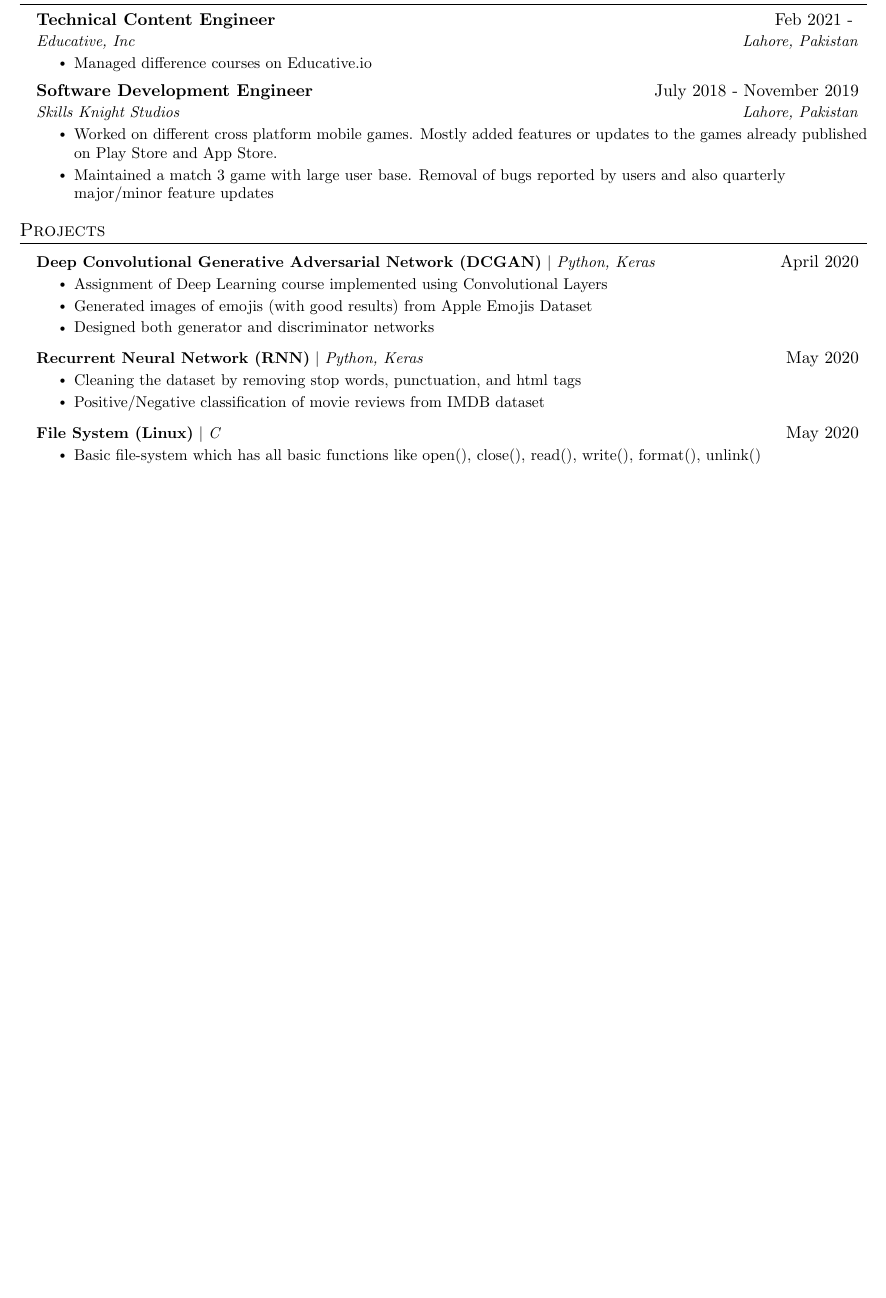
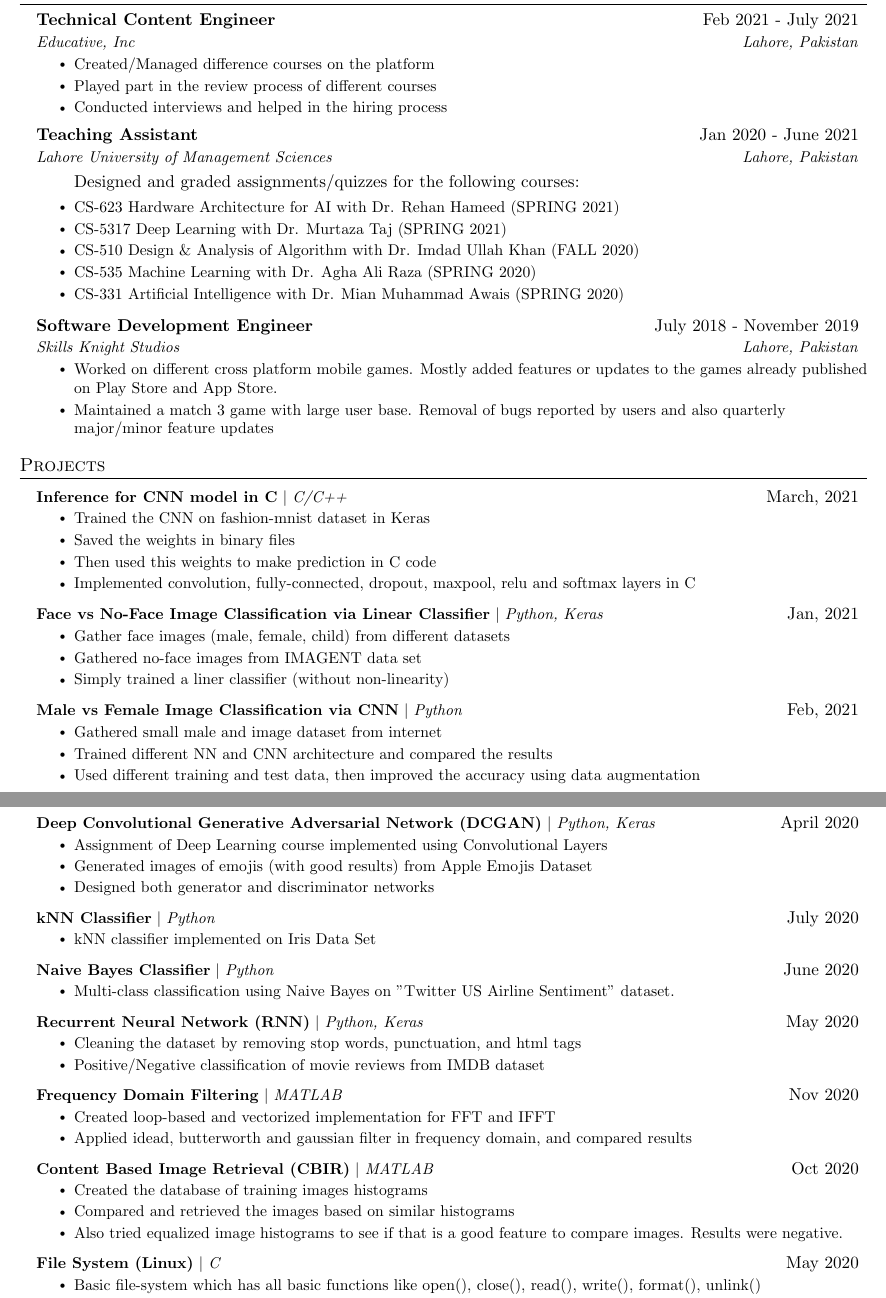
Before and after one commit to cricketjanoon/curriculum-vitae, a LaTeX CV (resume.tex): part of page 1 of 2 before the commit and two parts of pages 1 and 2 of 3 after it, the two joined at a grey line, cut so that both start at the same text, the shorter picture padded with empty space. Compiled offline with pdfLaTeX.

Commit message:
gpa update for spring 2021 semester, left educative

```diff
--- a/resume.tex
+++ b/resume.tex
@@ -138,14 +130,31 @@
 
 %-----------EXPERIENCE-----------
 \section{Experience}
-  \resumeSubHeadingListStart
+\resumeSubHeadingListStart
 
     \resumeSubheading
-      {Technical Content Engineer}{Feb 2021 - }
+      {Technical Content Engineer}{Feb 2021 - July 2021}
       {Educative, Inc}{Lahore, Pakistan}
       \resumeItemListStart
-        \resumeItem{Managed difference courses on Educative.io}
+        \resumeItem{Created/Managed difference courses on the platform}
+        \resumeItem{Played part in the review process of different courses}
+        \resumeItem{Conducted interviews and helped in the hiring process}
     \resumeItemListEnd
+
+    \resumeSubheading
+      {Teaching Assistant}{Jan 2020 - June 2021}
+      {Lahore University of Management Sciences}{Lahore, Pakistan}
+      \vspace{0.1cm}
+
+      \resumeItemListStart
+      Designed and graded assignments/quizzes for the following courses:
+        \resumeItem{CS-623 Hardware Architecture for AI with Dr. Rehan Hameed (SPRING 2021)}
+        \resumeItem{CS-5317 Deep Learning with Dr. Murtaza Taj (SPRING 2021)}
+        \resumeItem{CS-510 Design \& Analysis of Algorithm with Dr. Imdad Ullah Khan (FALL 2020)}
+        \resumeItem{CS-535 Machine Learning with Dr. Agha Ali Raza (SPRING 2020)}
+        \resumeItem{CS-331 Artificial Intelligence with Dr. Mian Muhammad Awais (SPRING 2020)}
+     \resumeItemListEnd
+
 
     \resumeSubheading
       {Software Development Engineer}{July 2018 - November 2019}
@@ -194,6 +206,31 @@
     \resumeSubHeadingListStart
 
       \resumeProjectHeading
+          {\textbf{Inference for CNN model in C} $|$ \emph{C/C++}}{March, 2021}
+          \resumeItemListStart
+            \resumeItem{Trained the CNN on fashion-mnist dataset in Keras}
+            \resumeItem{Saved the weights in binary files}
+            \resumeItem{Then used this weights to make prediction in C code}
+            \resumeItem{Implemented convolution, fully-connected, dropout, maxpool, relu and softmax layers in C}
+          \resumeItemListEnd
+
+      \resumeProjectHeading
+          {\textbf{Face vs No-Face Image Classification via Linear Classifier} $|$ \emph{Python, Keras}}{Jan, 2021}
+          \resumeItemListStart
+            \resumeItem{Gather face images (male, female, child) from different datasets}
+            \resumeItem{Gathered no-face images from IMAGENT data set}
+            \resumeItem{Simply trained a liner classifier (without non-linearity)}
+          \resumeItemListEnd
+
+      \resumeProjectHeading
+          {\textbf{Male vs Female Image Classification via CNN} $|$ \emph{Python}}{Feb, 2021}
+          \resumeItemListStart
+            \resumeItem{Gathered small male and image dataset from internet}
+            \resumeItem{Trained different NN and CNN architecture and compared the results}
+            \resumeItem{Used different training and test data, then improved the accuracy using data augmentation}
+          \resumeItemListEnd
+
+      \resumeProjectHeading
           {\textbf{Deep Convolutional Generative Adversarial Network (DCGAN)} $|$ \emph{Python, Keras}}{April 2020}
           \resumeItemListStart
             \resumeItem{Assignment of Deep Learning course implemented using Convolutional Layers}
@@ -202,10 +239,37 @@
           \resumeItemListEnd
 
       \resumeProjectHeading
+          {\textbf{kNN Classifier} $|$ \emph{Python}}{July 2020}
+          \resumeItemListStart
+            \resumeItem{kNN classifier implemented on Iris Data Set}
+          \resumeItemListEnd
+
+      \resumeProjectHeading
+          {\textbf{Naive Bayes Classifier} $|$ \emph{Python}}{June 2020}
+          \resumeItemListStart
+            \resumeItem{Multi-class classification using Naive Bayes on "Twitter US Airline Sentiment" dataset.}
+          \resumeItemListEnd
+
+      \resumeProjectHeading
           {\textbf{Recurrent Neural Network (RNN)} $|$ \emph{Python, Keras}}{May 2020}
           \resumeItemListStart
             \resumeItem{Cleaning the dataset by removing stop words, punctuation, and html tags}
             \resumeItem{Positive/Negative classification of movie reviews from IMDB dataset}
+          \resumeItemListEnd
+
+      \resumeProjectHeading
+          {\textbf{Frequency Domain Filtering} $|$ \emph{MATLAB}}{Nov 2020}
+          \resumeItemListStart
+            \resumeItem{Created loop-based and vectorized implementation for FFT and IFFT}
+            \resumeItem {Applied idead, butterworth and gaussian filter in frequency domain, and compared results}
+          \resumeItemListEnd
+
+      \resumeProjectHeading
+          {\textbf{Content Based Image Retrieval (CBIR)} $|$ \emph{MATLAB}}{Oct 2020}
+          \resumeItemListStart
+            \resumeItem{Created the database of training images histograms}
+            \resumeItem {Compared and retrieved the images based on similar histograms}
+            \resumeItem{Also tried equalized image histograms to see if that is a good feature to compare images. Results were negative.}
           \resumeItemListEnd
 
       \resumeProjectHeading
```
Also changed, not shown: resume.pdf, resume.tex (30 more changed lines).
